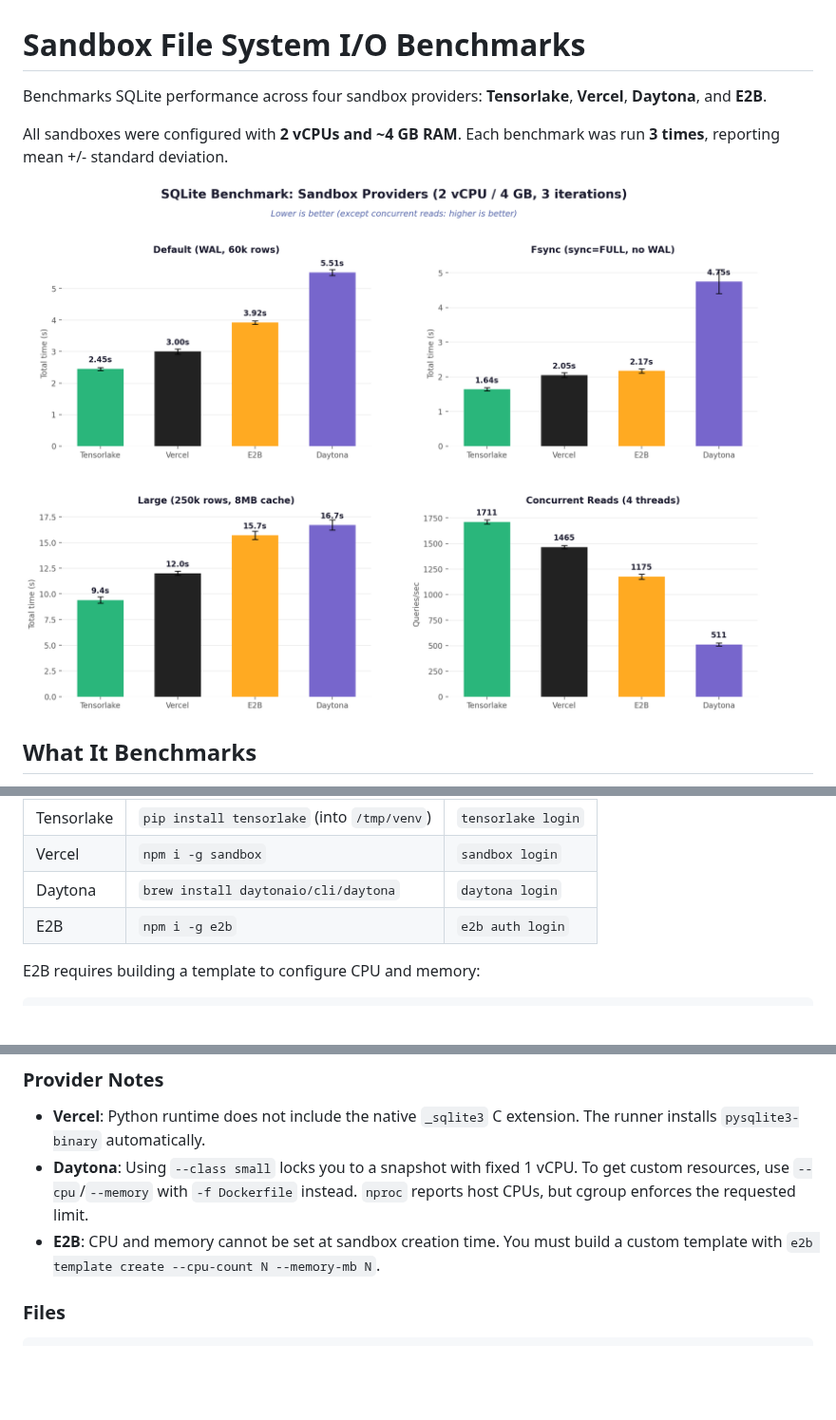
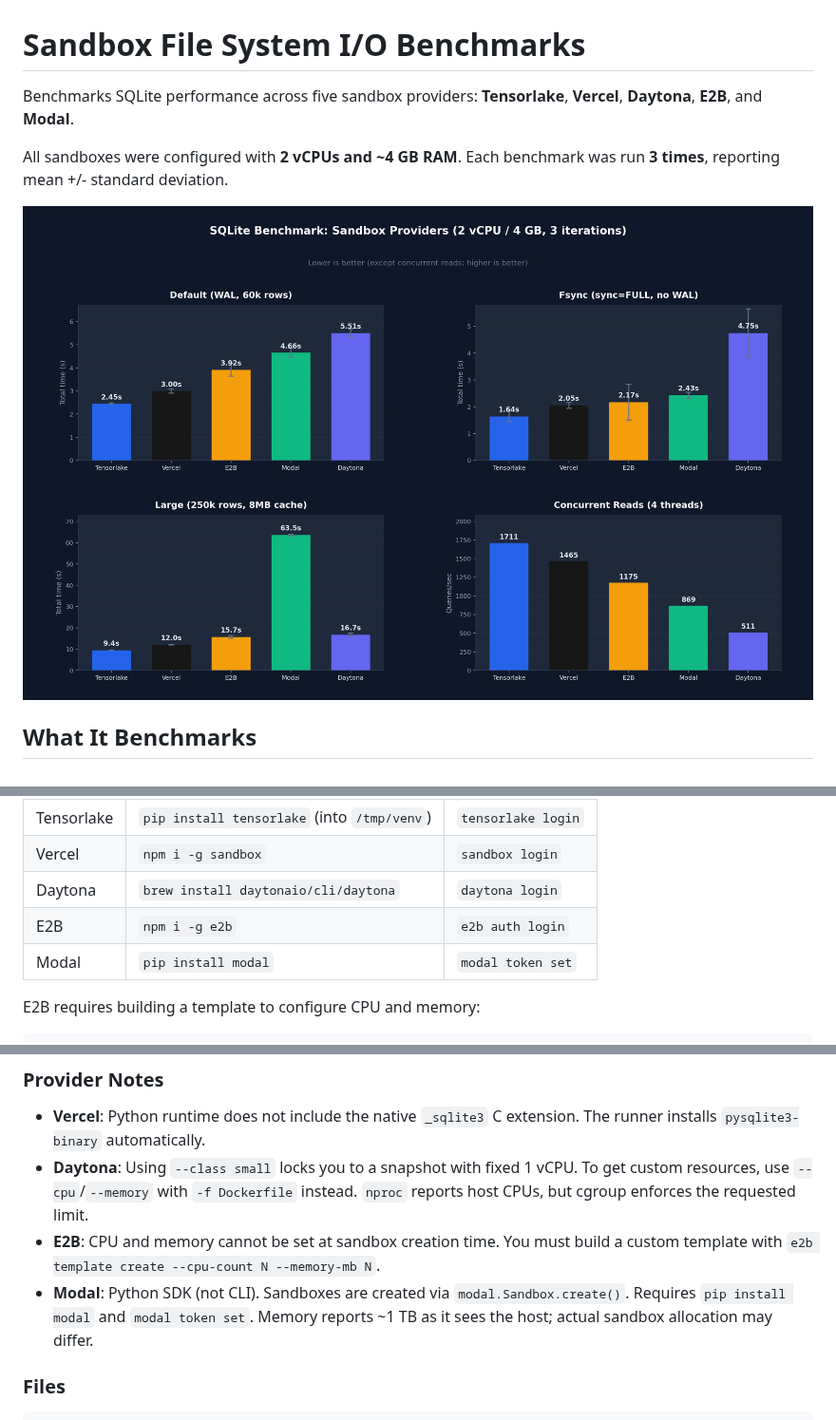
Before and after one commit to tensorlakeai/sandbox-sqlite-bench, a Markdown page: README.md, 3 parts joined by grey strips. Shown at 95% size. GitHub-like rendering; pictures changed too: benchmark_chart.png; blank space fills up the shorter version.

```diff
--- a/README.md
+++ b/README.md
@@ -1,6 +1,6 @@
 # Sandbox File System I/O Benchmarks
 
-Benchmarks SQLite performance across four sandbox providers: **Tensorlake**, **Vercel**, **Daytona**, and **E2B**.
+Benchmarks SQLite performance across five sandbox providers: **Tensorlake**, **Vercel**, **Daytona**, **E2B**, and **Modal**.
 
 All sandboxes were configured with **2 vCPUs and ~4 GB RAM**. Each benchmark was run **3 times**, reporting mean +/- standard deviation.
 
@@ -165,6 +172,7 @@ Install and authenticate each provider's CLI:
 | Vercel | `npm i -g sandbox` | `sandbox login` |
 | Daytona | `brew install daytonaio/cli/daytona` | `daytona login` |
 | E2B | `npm i -g e2b` | `e2b auth login` |
+| Modal | `pip install modal` | `modal token set` |
 
 E2B requires building a template to configure CPU and memory:
 
@@ -196,6 +204,7 @@ python run_benchmarks.py e2b --e2b-template bench-2cpu-4gb
 - **Vercel**: Python runtime does not include the native `_sqlite3` C extension. The runner installs `pysqlite3-binary` automatically.
 - **Daytona**: Using `--class small` locks you to a snapshot with fixed 1 vCPU. To get custom resources, use `--cpu`/`--memory` with `-f Dockerfile` instead. `nproc` reports host CPUs, but cgroup enforces the requested limit.
 - **E2B**: CPU and memory cannot be set at sandbox creation time. You must build a custom template with `e2b template create --cpu-count N --memory-mb N`.
+- **Modal**: Python SDK (not CLI). Sandboxes are created via `modal.Sandbox.create()`. Requires `pip install modal` and `modal token set`. Memory reports ~1 TB as it sees the host; actual sandbox allocation may differ.
 
 ### Files
 
```
Also changed, not shown: other parts of README.md (+52 -45 lines), 1 other file.
